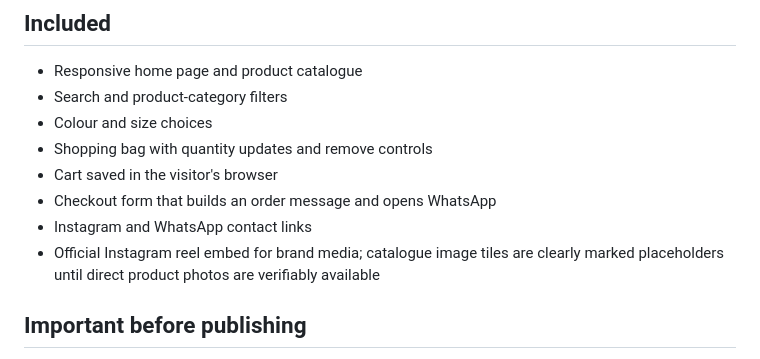
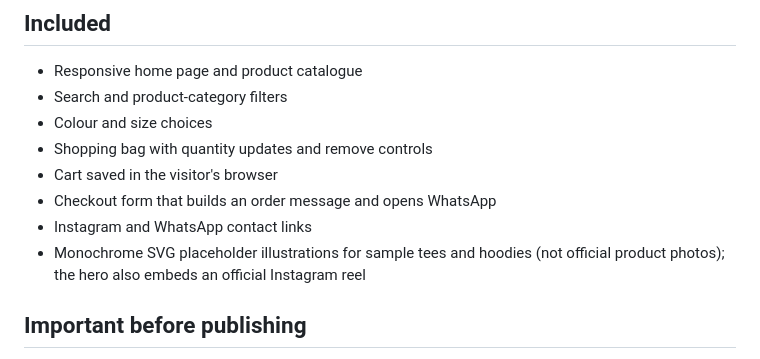
Before and after one commit to dimitrericheliou3-create/offaxis-storefront, a Markdown page: README.md, the part around the change. Rendered like a GitHub page.

Commit message:
Document restored illustrative garment placeholders

```diff
--- a/README.md
+++ b/README.md
@@ -11,7 +11,7 @@ A responsive streetwear storefront concept for OffAxis, built as a lightweight s
 - Cart saved in the visitor's browser
 - Checkout form that builds an order message and opens WhatsApp
 - Instagram and WhatsApp contact links
-- Official Instagram reel embed for brand media; catalogue image tiles are clearly marked placeholders until direct product photos are verifiably available
+- Monochrome SVG placeholder illustrations for sample tees and hoodies (not official product photos); the hero also embeds an official Instagram reel
 
 ## Important before publishing
 
```
